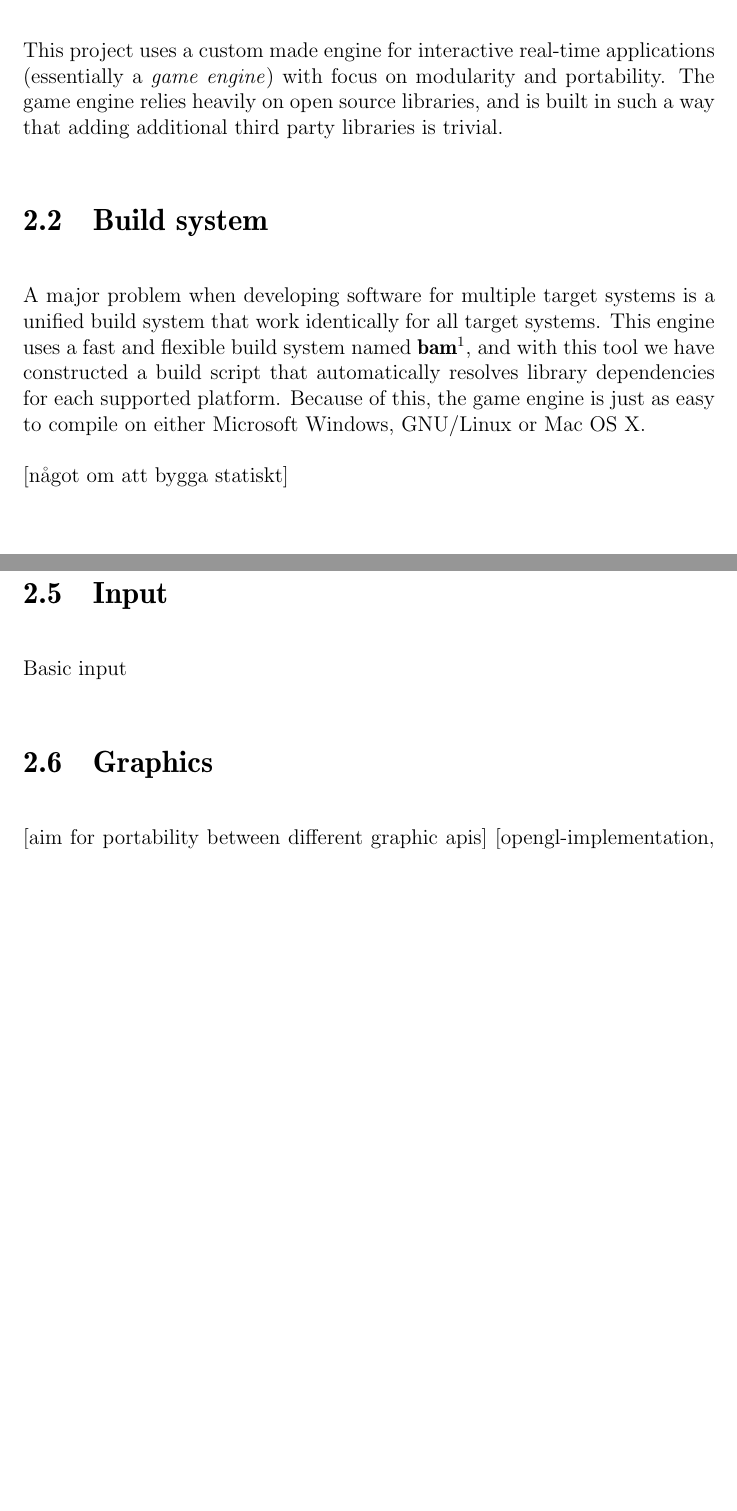
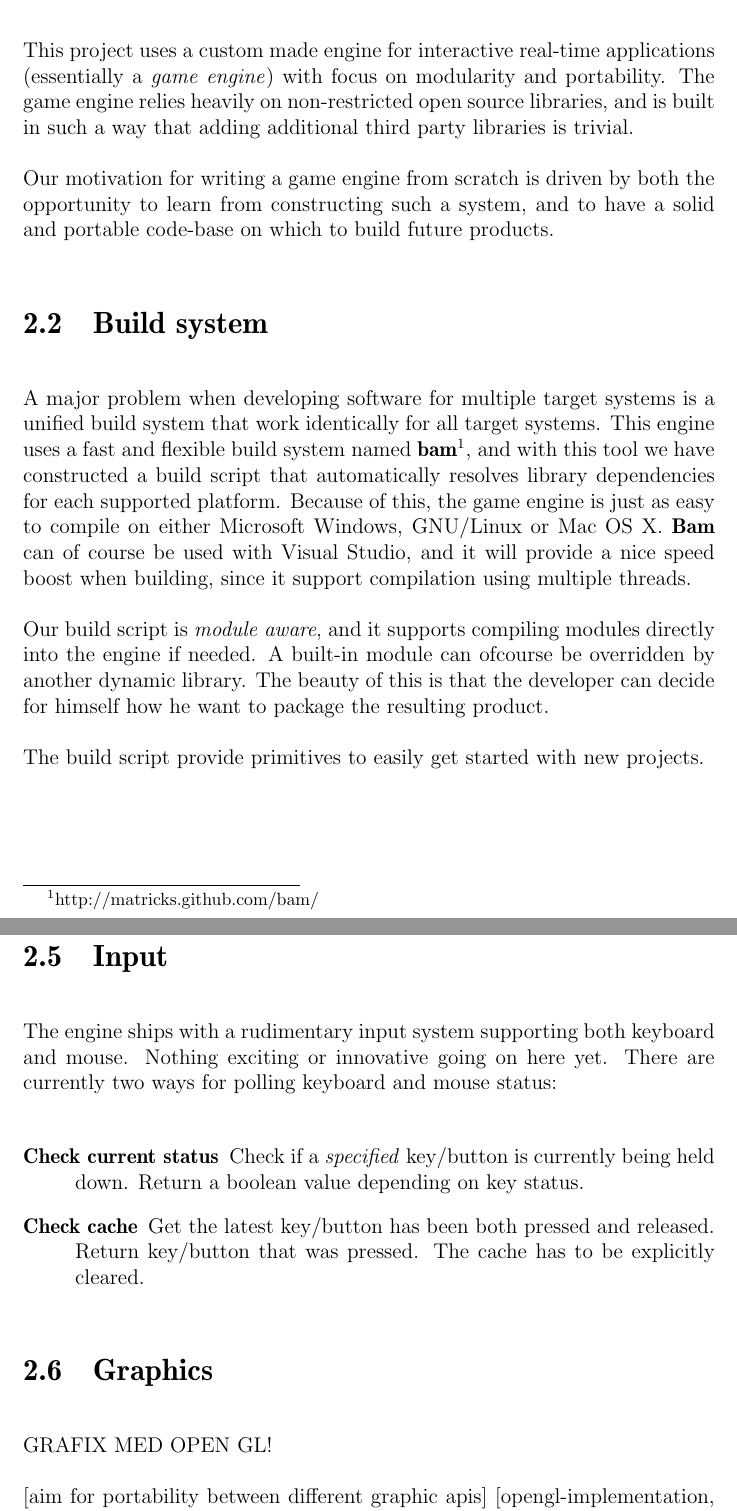
Before and after one commit to pxf/derp, a LaTeX thesis (DERP/report/report.tex, which reads DERP/report/tex/chapters/chapter2_engine.tex): two parts of pages 7 and 8 of 24 before the commit and two parts of pages 7 and 9 of 25 after it, joined at a grey line, cut so that both start at the same text, the shorter picture padded with empty space. Compiled offline with pdfLaTeX.

```diff
--- a/DERP/report/tex/chapters/chapter2_engine.tex
+++ b/DERP/report/tex/chapters/chapter2_engine.tex
@@ -1,14 +1,21 @@
 
 \chapter{Engine}
 \section {Introduction}
-This project uses a custom made engine for interactive real-time applications (essentially a \textit{game engine}) with focus on modularity and portability. The game engine relies heavily on open source libraries, and is built in such a way that adding additional third party libraries is trivial.
+This project uses a custom made engine for interactive real-time applications (essentially a \textit{game engine}) with focus on modularity and portability. The game engine relies heavily on non-restricted open source libraries, and is built in such a way that adding additional third party libraries is trivial.
+
+Our motivation for writing a game engine from scratch is driven by both the opportunity to learn from
+constructing such a system, and to have a solid and portable code-base on which to build future products.
 
 \section {Build system}
 A major problem when developing software for multiple target systems is a unified build system that work
 identically for all target systems. This engine uses a fast and flexible build system named \textbf{bam}\footnote{http://matricks.github.com/bam/}, and
-with this tool we have constructed a build script that automatically resolves library dependencies for each supported platform. Because of this, the game engine is just as easy to compile on either Microsoft Windows, GNU/Linux or Mac OS X.
+with this tool we have constructed a build script that automatically resolves library dependencies for each supported platform. Because of this, the game engine is just as easy to compile on either Microsoft Windows, GNU/Linux or Mac OS X. \textbf{Bam} can of course be used with Visual Studio, and it will provide a nice speed boost when building, since it support compilation using multiple threads.
 
-[något om att bygga statiskt]
+Our build script is \textit{module aware}, and it supports compiling modules directly into the engine if needed. A built-in module can ofcourse be overridden by another dynamic library. The beauty of this is that the developer can decide for himself how he want to package the resulting product.
+
+The build script provide primitives to easily get started with new projects.
+
+\newpage
 
 \section{Module system}
 The engine has a proper module system, and requires complex components to be implemented as separate dynamically linked libraries. By moving all implementation details out of the core engine, the main source tree is kept clean and is more easily maintainable. Inheritly because of the module system, components can easily be replaced with other implementations (e.g. support for the Xbox 360 could be provided
@@ -34,7 +43,15 @@
 \section{Input}
-Basic input
+The engine ships with a rudimentary input system supporting both keyboard and mouse. Nothing exciting or
+innovative going on here yet. There are currently two ways for polling keyboard and mouse status:
+
+\begin{description}
+\item[Check current status] Check if a \textit{specified} key/button is currently being held down. Return a boolean value depending on key status.
+\item[Check cache] Get the latest key/button has been both pressed and released. Return key/button that was pressed. The cache has to be explicitly cleared.
+\end{description}
 
 \section{Graphics}
+GRAFIX MED OPEN GL!
+
 [aim for portability between different graphic apis]
 [opengl-implementation, support for VBO, shaders, framebuffers...]
 
```
Also changed, not shown: DERP/report/tex/chapters/chapter2_engine.tex (2 more changed lines).
